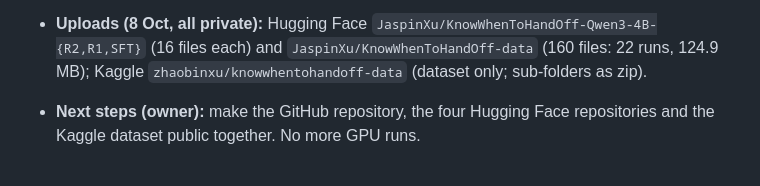
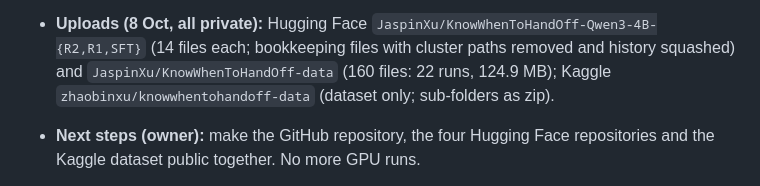
Before and after one commit to JaspinXu/KnowWhenToHandOff, a Markdown page: AGENTS.md, the part around the change. Rendered like a GitHub page.

Commit message:
AGENTS: model repos cleaned to 14 files
Co-Authored-By: Claude Opus 5.5 <noreply@anthropic.com>

Claude-Session: https://claude.ai/code/session_012chdPaYihRqt87sXaZPvdj

```diff
--- a/AGENTS.md
+++ b/AGENTS.md
@@ -95,7 +95,7 @@ on its own terms; write-ups (reports, venue papers) live outside it
   risk register and compute plan were removed); `scripts/export_release.py` packages the task set, run
   records, SFT data and RL rollouts for Hugging Face (`docs/release.md`); Hugging Face account `JaspinXu`, and `scripts/upload_kaggle.py` mirrors the dataset (not the weights) to Kaggle.
 - **Uploads (8 Oct, all private):** Hugging Face `JaspinXu/KnowWhenToHandOff-Qwen3-4B-{R2,R1,SFT}`
-  (16 files each) and `JaspinXu/KnowWhenToHandOff-data` (160 files: 22 runs, 124.9 MB);
+  (14 files each; bookkeeping files with cluster paths removed and history squashed) and `JaspinXu/KnowWhenToHandOff-data` (160 files: 22 runs, 124.9 MB);
   Kaggle `zhaobinxu/knowwhentohandoff-data` (dataset only; sub-folders as zip).
 - **Next steps (owner):** make the GitHub repository, the four Hugging Face
   repositories and the Kaggle dataset public together. No more GPU runs.
```
